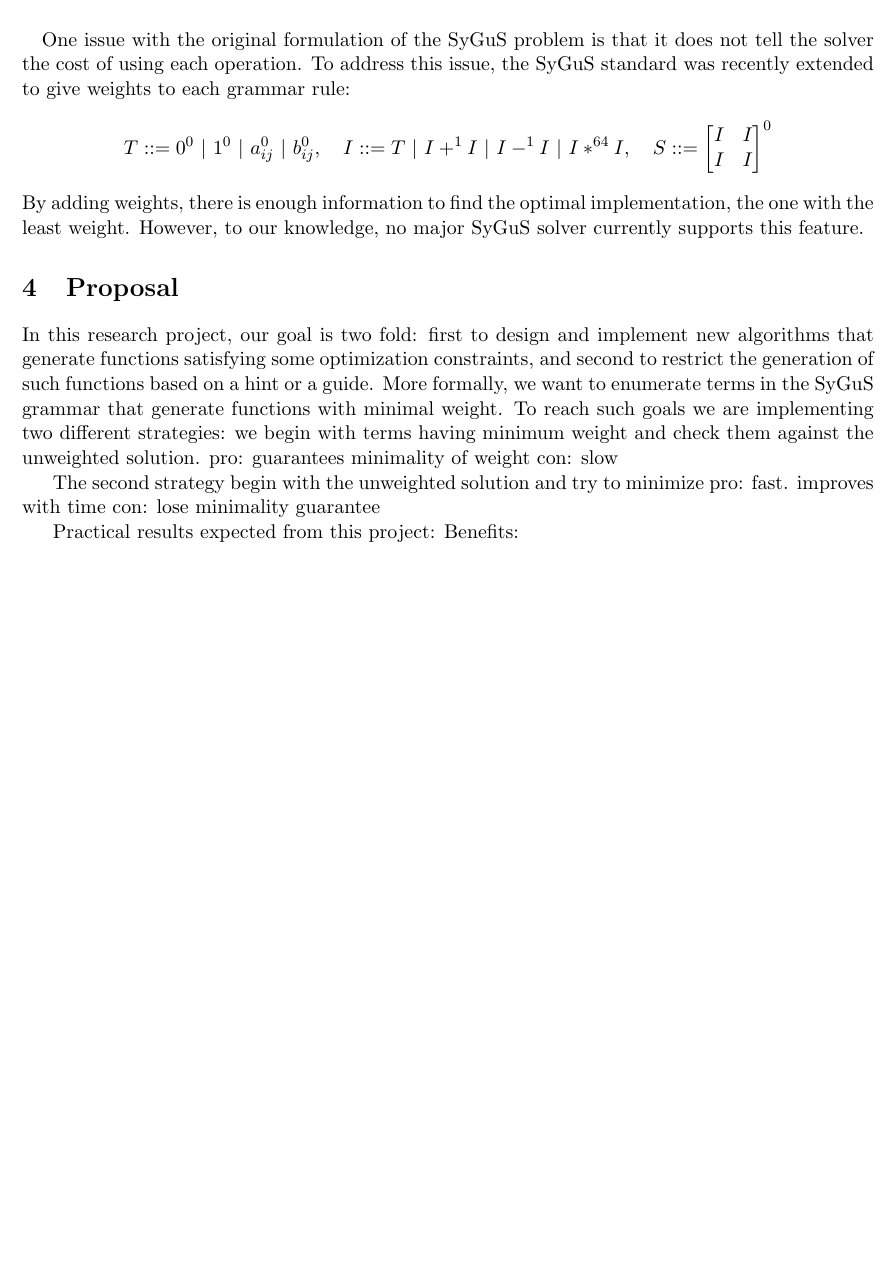
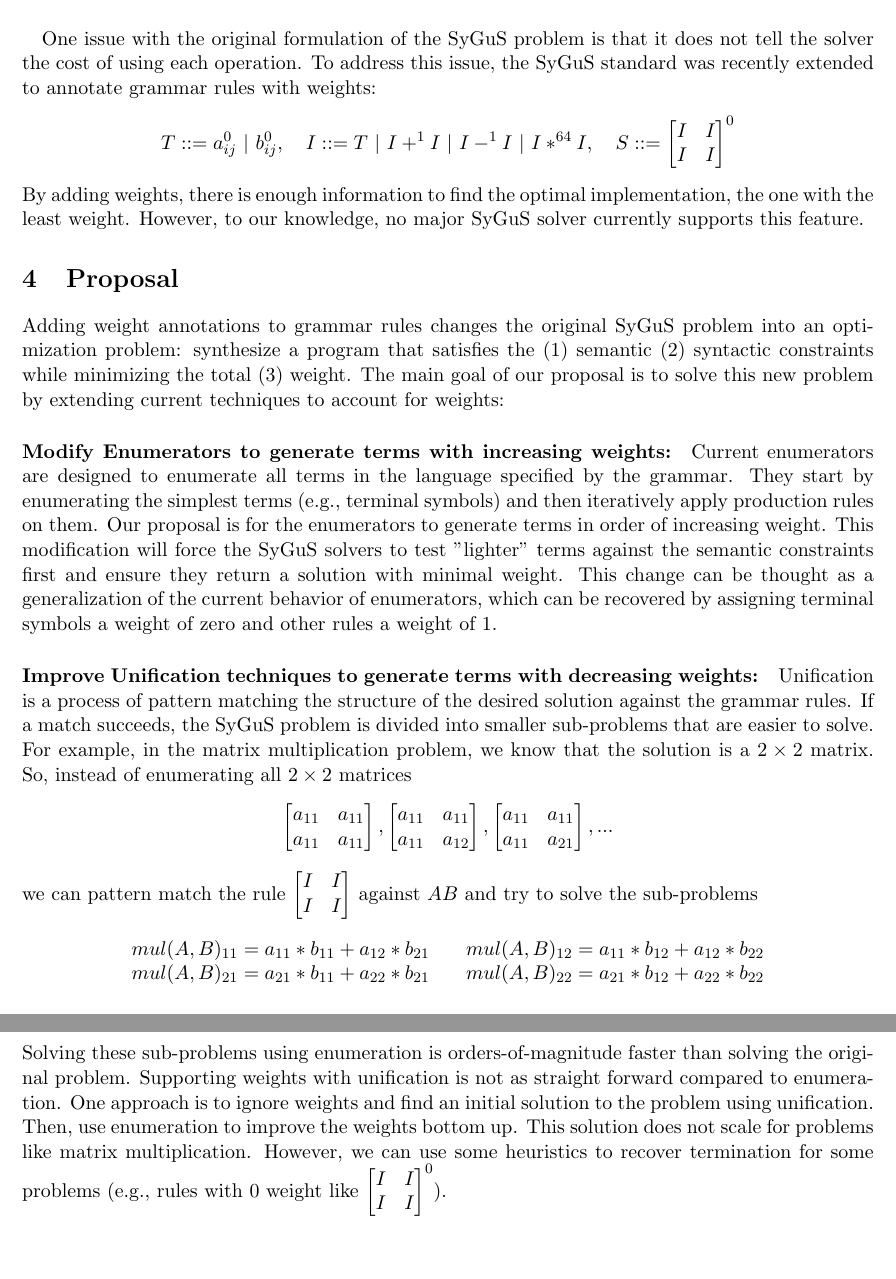
Before and after one commit to abdoo8080/proposal, a LaTeX document (000-main.tex, which reads 300-examples.tex, 400-proposal.tex): part of page 2 of 2 before the commit and two parts of pages 2 and 3 of 3 after it, the two joined at a grey line, cut so that both start at the same text, the shorter picture padded with empty space. Compiled offline with pdfLaTeX.

Commit message:
Add Proposal section.

```diff
--- a/300-examples.tex
+++ b/300-examples.tex
@@ -65,10 +65,10 @@
 Similar problems occur in other synthesis applications: minimizing the number of logic gates in circuits, aggregate function applications in SQL queries, etc.
 %
 \paragraph{}
-One issue with the original formulation of the SyGuS problem is that it does not tell the solver the cost of using each operation. To address this issue, the SyGuS standard was recently extended to give weights to each grammar rule:
+One issue with the original formulation of the SyGuS problem is that it does not tell the solver the cost of using each operation. To address this issue, the SyGuS standard was recently extended to annotate grammar rules with weights:
 %
 \[
-T ::= 0^0 \ | \ 1^0 \ | \ a_{ij}^0 \ | \ b_{ij}^0, \quad
+T ::= a_{ij}^0 \ | \ b_{ij}^0, \quad
 I ::= T \ | \ I +^1 I \ | \ I -^1 I \ | \ I *^{64} I, \quad
 S ::=
 \begin{bmatrix} I & I \\
--- a/400-proposal.tex
+++ b/400-proposal.tex
@@ -1,22 +1,57 @@
 \section{Proposal}
 \label{sec:proposal}
 %
-In this research project, our goal is two fold:
+Adding weight annotations to grammar rules changes the original SyGuS problem into an optimization problem:
 %
-first to design and implement new algorithms that generate functions satisfying some optimization constraints,
+synthesize a program that satisfies the (1) semantic (2) syntactic constraints while minimizing the total (3) weight.
 %
-and second to restrict the generation of such functions based on a hint or a guide.
+The main goal of our proposal is to solve this new problem by extending current techniques to account for weights:
 %
-More formally, we want to enumerate terms in the SyGuS grammar that generate functions with minimal weight.
+\paragraph{Modify Enumerators to generate terms with increasing weights:}
 %
-To reach such goals we are implementing two different strategies: we begin with terms having minimum weight and check them against the unweighted solution.
+Current enumerators are designed to enumerate all terms in the language specified by the grammar.
 %
-pro: guarantees minimality of weight
-con: slow
-
-The second strategy begin with the unweighted solution and try to minimize
-pro: fast. improves with time
-con: lose minimality guarantee
-
-Practical results expected from this project:
-Benefits:
+They start by enumerating the simplest terms (e.g., terminal symbols) and then iteratively apply production rules on them.
+%
+Our proposal is for the enumerators to generate terms in order of increasing weight.
+%
+This modification will force the SyGuS solvers to test "lighter" terms against the semantic constraints first and ensure they return a solution with minimal weight.
+%
+This change can be thought as a generalization of the current behavior of enumerators, which can be recovered by assigning terminal symbols a weight of zero and other rules a weight of 1.
+%
+\paragraph{Improve Unification techniques to generate terms with decreasing weights:}
+%
+Unification is a process of pattern matching the structure of the desired solution against the grammar rules.
+%
+If a match succeeds, the SyGuS problem is divided into smaller sub-problems that are easier to solve.
+%
+For example, in the matrix multiplication problem, we know that the solution is a $2 \times 2$ matrix. So, instead of enumerating all $2 \times 2$ matrices
+%
+\[
+\begin{bmatrix} a_{11} & a_{11} \\ a_{11} & a_{11} \end{bmatrix},
+\begin{bmatrix} a_{11} & a_{11} \\ a_{11} & a_{12} \end{bmatrix},
+\begin{bmatrix} a_{11} & a_{11} \\ a_{11} & a_{21} \end{bmatrix},
+...
+\]
+%
+we can pattern match the rule $\begin{bmatrix} I & I \\ I & I \end{bmatrix}$ against $AB$ and try to solve the sub-problems
+\[
+\begin{matrix}
+    mul(A,B)_{11} = a_{11} * b_{11} + a_{12} * b_{21} &&
+    mul(A,B)_{12} = a_{11} * b_{12} + a_{12} * b_{22} \\
+    mul(A,B)_{21} = a_{21} * b_{11} + a_{22} * b_{21} &&
+    mul(A,B)_{22} = a_{21} * b_{12} + a_{22} * b_{22} \\
+\end{matrix}
+\]
+%
+Solving these sub-problems using enumeration is orders-of-magnitude faster than solving the original problem.
+%
+Supporting weights with unification is not as straight forward compared to enumeration.
+%
+One approach is to ignore weights and find an initial solution to the problem using unification.
+%
+Then, use enumeration to improve the weights bottom up.
+%
+This solution does not scale for problems like matrix multiplication.
+%
+However, we can use some heuristics to recover termination for some problems (e.g., rules with 0 weight like $\begin{bmatrix} I & I \\ I & I \end{bmatrix}^0$).
```
Also changed, not shown: 000-main.pdf, 300-examples.tex (4 more changed lines), 1 other file.
